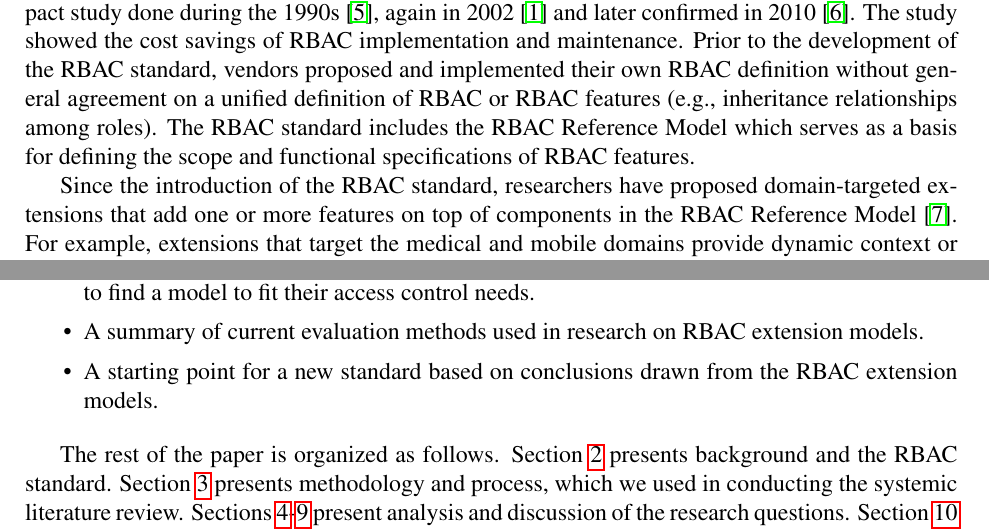
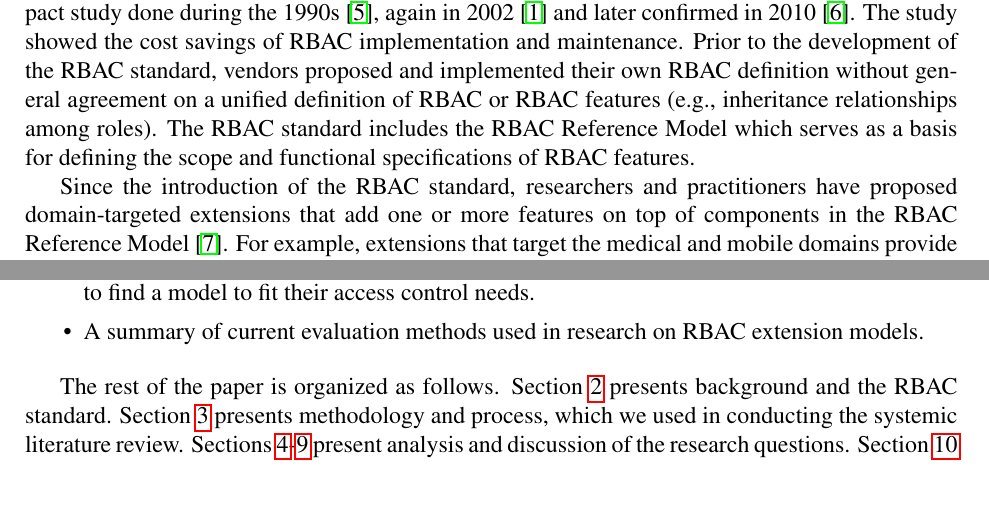
Before and after one commit to RealsearchGroup/rbac-slr, a LaTeX paper (paper/rbac-slr.tex, which reads paper/sections/intro.tex): two parts of pages 2 and 3 of 22, joined at a grey line, cut so that both start at the same text, the shorter picture padded with empty space. Compiled offline with pdfLaTeX.

```diff
--- a/paper/sections/intro.tex
+++ b/paper/sections/intro.tex
@@ -17,7 +17,7 @@
 Prior to the development of the RBAC standard, vendors proposed and implemented their own RBAC definition without general agreement on a unified definition of RBAC or RBAC features (e.g., inheritance relationships among roles).
 The RBAC standard includes the RBAC Reference Model which serves as a basis for defining the scope and functional specifications of RBAC features.
 
-Since the introduction of the RBAC standard, researchers have proposed domain-targeted extensions that add one or more features on top of components in the RBAC Reference Model \cite{kuhn2010adding}.
+Since the introduction of the RBAC standard, researchers and practitioners have proposed domain-targeted extensions that add one or more features on top of components in the RBAC Reference Model \cite{kuhn2010adding}.
 For example, extensions that target the medical and mobile domains provide dynamic context or privacy around the access control policies.
 Further, Ni et al. \cite{ni2010privacy} proposed an RBAC extension model to incorporate privacy concerns in to the RBAC Reference Model noting that the RBAC Reference Model is ``not designed to enforce privacy policies and barely meet privacy protection requirements'' with the introduction of privacy concerns in to the medical domain.
 These extension models are each building upon and adding features to a standard that was designed to reduce the economic impact experienced by enterprises and to increase interoperability \cite{o20102010}.
@@ -45,7 +45,6 @@
 the current state of the RBAC extension models.
 \item A basis for comparison and look up for what extension model to use for developers looking to find a model to fit their access control needs.
 \item A summary of current evaluation methods used in research on RBAC extension models.
-\item A starting point for a new standard based on conclusions drawn from the RBAC extension models.
 \end{itemize}
 
 The rest of the paper is organized as follows.
```
Also changed, not shown: paper/sections/analysis.tex (+1 -1 lines).
